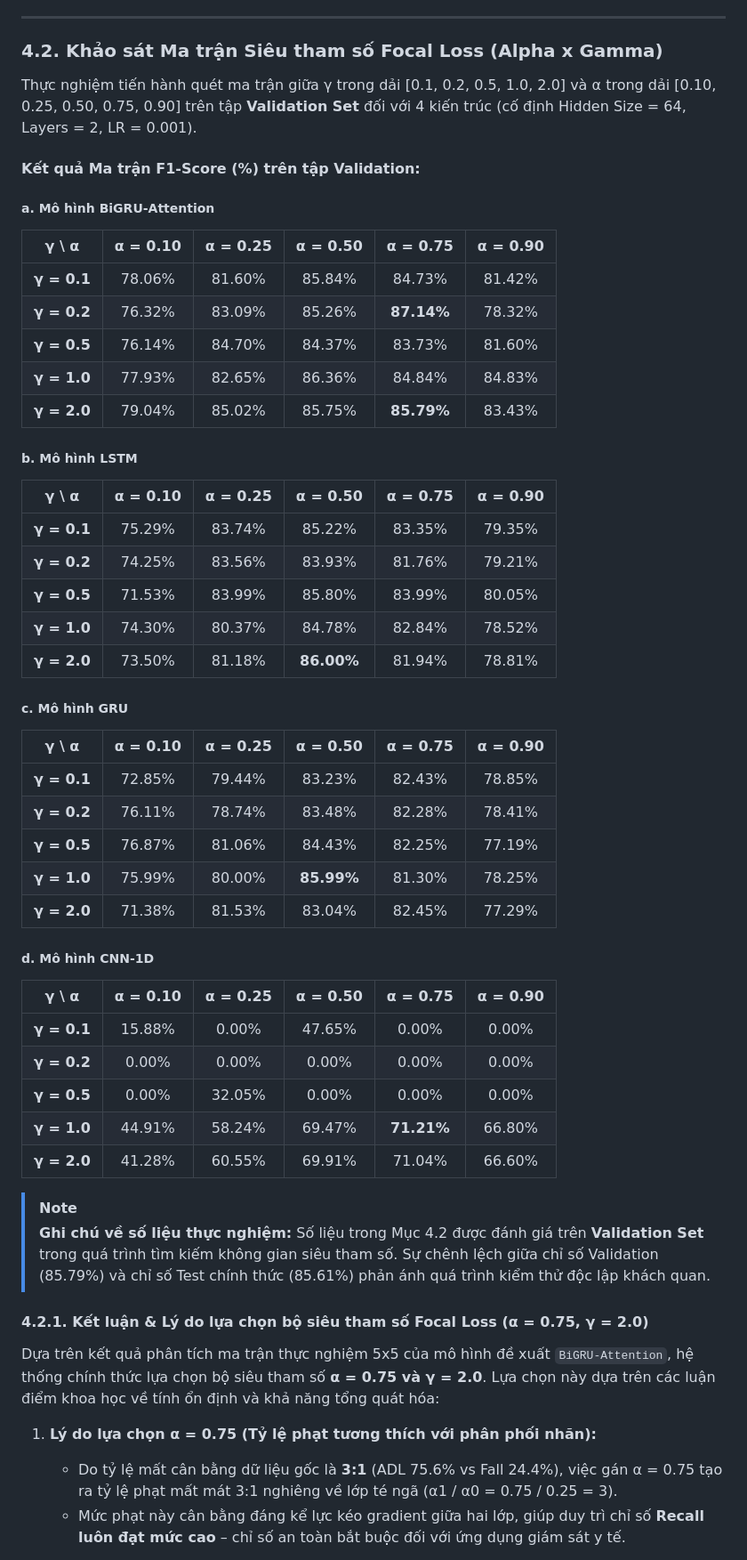
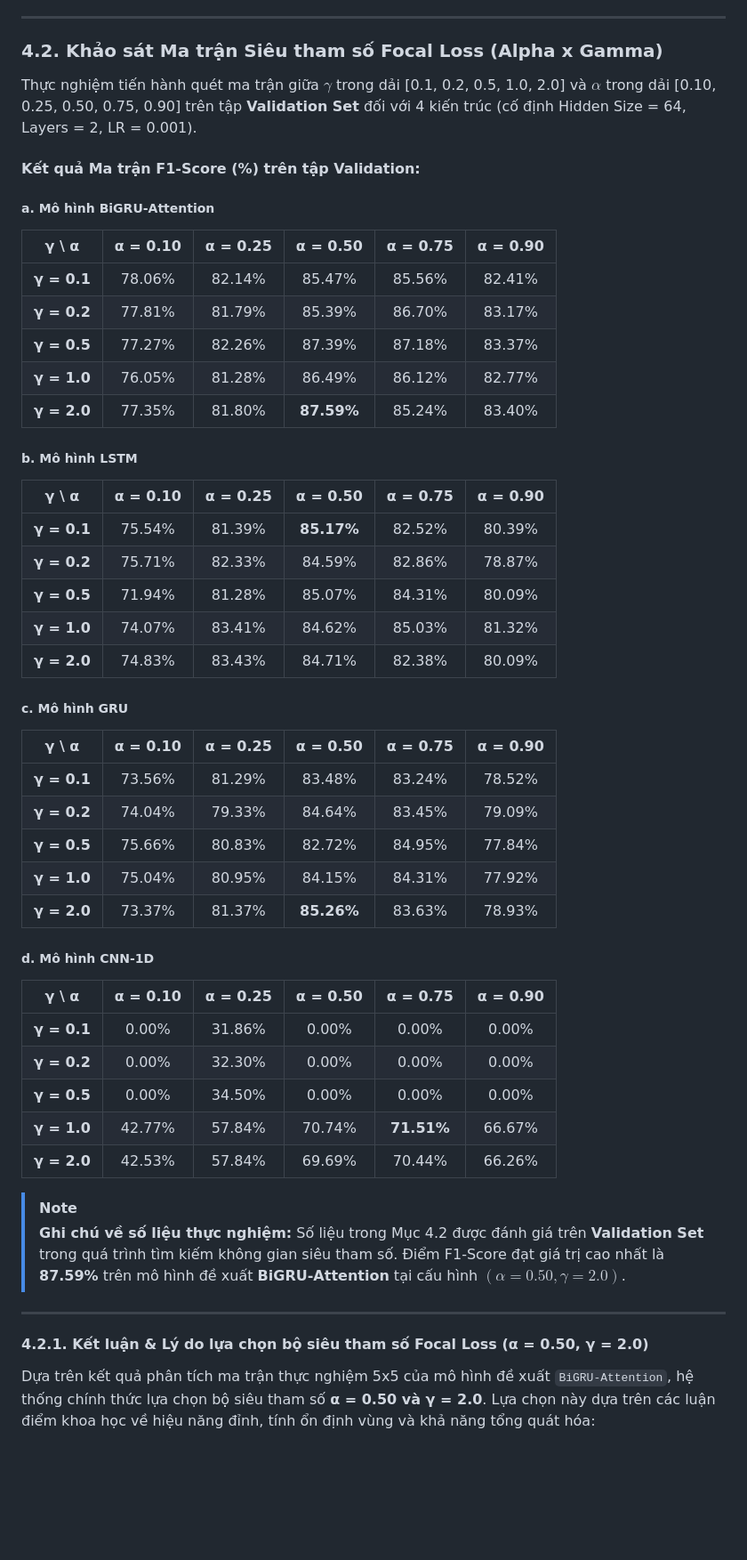
Before and after one commit to ChucNamNo/Fall-Detection, a Markdown page: README.md, the part around one of its changes. Shown at 89% size. Rendered like a GitHub page; blank space fills up the shorter version.

```diff
--- a/README.md
+++ b/README.md
@@ -167,55 +167,53 @@ Mô hình BiGRU-Attention là lựa chọn tối ưu nhất cho bài toán phát
 
 ### 4.2. Khảo sát Ma trận Siêu tham số Focal Loss (Alpha x Gamma)
 
-Thực nghiệm tiến hành quét ma trận giữa γ trong dải [0.1, 0.2, 0.5, 1.0, 2.0] và α trong dải [0.10, 0.25, 0.50, 0.75, 0.90] trên tập **Validation Set** đối với 4 kiến trúc (cố định Hidden Size = 64, Layers = 2, LR = 0.001).
+Thực nghiệm tiến hành quét ma trận giữa $\gamma$ trong dải [0.1, 0.2, 0.5, 1.0, 2.0] và $\alpha$ trong dải [0.10, 0.25, 0.50, 0.75, 0.90] trên tập **Validation Set** đối với 4 kiến trúc (cố định Hidden Size = 64, Layers = 2, LR = 0.001).
 
 #### Kết quả Ma trận F1-Score (%) trên tập Validation:
 
 ##### a. Mô hình BiGRU-Attention
 | γ \ α | α = 0.10 | α = 0.25 | α = 0.50 | α = 0.75 | α = 0.90 |
 | :---: | :---: | :---: | :---: | :---: | :---: |
-| **γ = 0.1** | 78.06% | 81.60% | 85.84% | 84.73% | 81.42% |
-| **γ = 0.2** | 76.32% | 83.09% | 85.26% | **87.14%** | 78.32% |
-| **γ = 0.5** | 76.14% | 84.70% | 84.37% | 83.73% | 81.60% |
-| **γ = 1.0** | 77.93% | 82.65% | 86.36% | 84.84% | 84.83% |
-| **γ = 2.0** | 79.04% | 85.02% | 85.75% | **85.79%** | 83.43% |
+| **γ = 0.1** | 78.06% | 82.14% | 85.47% | 85.56% | 82.41% |
+| **γ = 0.2** | 77.81% | 81.79% | 85.39% | 86.70% | 83.17% |
+| **γ = 0.5** | 77.27% | 82.26% | 87.39% | 87.18% | 83.37% |
+| **γ = 1.0** | 76.05% | 81.28% | 86.49% | 86.12% | 82.77% |
+| **γ = 2.0** | 77.35% | 81.80% | **87.59%** | 85.24% | 83.40% |
 
 ##### b. Mô hình LSTM
 | γ \ α | α = 0.10 | α = 0.25 | α = 0.50 | α = 0.75 | α = 0.90 |
 | :---: | :---: | :---: | :---: | :---: | :---: |
-| **γ = 0.1** | 75.29% | 83.74% | 85.22% | 83.35% | 79.35% |
-| **γ = 0.2** | 74.25% | 83.56% | 83.93% | 81.76% | 79.21% |
-| **γ = 0.5** | 71.53% | 83.99% | 85.80% | 83.99% | 80.05% |
-| **γ = 1.0** | 74.30% | 80.37% | 84.78% | 82.84% | 78.52% |
-| **γ = 2.0** | 73.50% | 81.18% | **86.00%** | 81.94% | 78.81% |
+| **γ = 0.1** | 75.54% | 81.39% | **85.17%** | 82.52% | 80.39% |
+| **γ = 0.2** | 75.71% | 82.33% | 84.59% | 82.86% | 78.87% |
+| **γ = 0.5** | 71.94% | 81.28% | 85.07% | 84.31% | 80.09% |
+| **γ = 1.0** | 74.07% | 83.41% | 84.62% | 85.03% | 81.32% |
+| **γ = 2.0** | 74.83% | 83.43% | 84.71% | 82.38% | 80.09% |
 
 ##### c. Mô hình GRU
 | γ \ α | α = 0.10 | α = 0.25 | α = 0.50 | α = 0.75 | α = 0.90 |
 | :---: | :---: | :---: | :---: | :---: | :---: |
-| **γ = 0.1** | 72.85% | 79.44% | 83.23% | 82.43% | 78.85% |
-| **γ = 0.2** | 76.11% | 78.74% | 83.48% | 82.28% | 78.41% |
-| **γ = 0.5** | 76.87% | 81.06% | 84.43% | 82.25% | 77.19% |
-| **γ = 1.0** | 75.99% | 80.00% | **85.99%** | 81.30% | 78.25% |
-| **γ = 2.0** | 71.38% | 81.53% | 83.04% | 82.45% | 77.29% |
+| **γ = 0.1** | 73.56% | 81.29% | 83.48% | 83.24% | 78.52% |
+| **γ = 0.2** | 74.04% | 79.33% | 84.64% | 83.45% | 79.09% |
+| **γ = 0.5** | 75.66% | 80.83% | 82.72% | 84.95% | 77.84% |
+| **γ = 1.0** | 75.04% | 80.95% | 84.15% | 84.31% | 77.92% |
+| **γ = 2.0** | 73.37% | 81.37% | **85.26%** | 83.63% | 78.93% |
 
 ##### d. Mô hình CNN-1D
 | γ \ α | α = 0.10 | α = 0.25 | α = 0.50 | α = 0.75 | α = 0.90 |
 | :---: | :---: | :---: | :---: | :---: | :---: |
-| **γ = 0.1** | 15.88% | 0.00% | 47.65% | 0.00% | 0.00% |
-| **γ = 0.2** | 0.00% | 0.00% | 0.00% | 0.00% | 0.00% |
-| **γ = 0.5** | 0.00% | 32.05% | 0.00% | 0.00% | 0.00% |
-| **γ = 1.0** | 44.91% | 58.24% | 69.47% | **71.21%** | 66.80% |
-| **γ = 2.0** | 41.28% | 60.55% | 69.91% | 71.04% | 66.60% |
+| **γ = 0.1** | 0.00% | 31.86% | 0.00% | 0.00% | 0.00% |
+| **γ = 0.2** | 0.00% | 32.30% | 0.00% | 0.00% | 0.00% |
+| **γ = 0.5** | 0.00% | 34.50% | 0.00% | 0.00% | 0.00% |
+| **γ = 1.0** | 42.77% | 57.84% | 70.74% | **71.51%** | 66.67% |
+| **γ = 2.0** | 42.53% | 57.84% | 69.69% | 70.44% | 66.26% |
 
 > [!NOTE]
 > **Ghi chú về số liệu thực nghiệm:**
-> Số liệu trong Mục 4.2 được đánh giá trên **Validation Set** trong quá trình tìm kiếm không gian siêu tham số. Sự chênh lệch giữa chỉ số Validation (85.79%) và chỉ số Test chính thức (85.61%) phản ánh quá trình kiểm thử độc lập khách quan.
+> Số liệu trong Mục 4.2 được đánh giá trên **Validation Set** trong quá trình tìm kiếm không gian siêu tham số. Điểm F1-Score đạt giá trị cao nhất là **87.59%** trên mô hình đề xuất **BiGRU-Attention** tại cấu hình $(\alpha = 0.50, \gamma = 2.0)$.
 
-#### 4.2.1. Kết luận & Lý do lựa chọn bộ siêu tham số Focal Loss (α = 0.75, γ = 2.0)
+---
 
-Dựa trên kết quả phân tích ma trận thực nghiệm 5x5 của mô hình đề xuất `BiGRU-Attention`, hệ thống chính thức lựa chọn bộ siêu tham số **α = 0.75 và γ = 2.0**. Lựa chọn này dựa trên các luận điểm khoa học về tính ổn định và khả năng tổng quát hóa:
+#### 4.2.1. Kết luận & Lý do lựa chọn bộ siêu tham số Focal Loss (α = 0.50, γ = 2.0)
 
-1. **Lý do lựa chọn α = 0.75 (Tỷ lệ phạt tương thích với phân phối nhãn):**
-   * Do tỷ lệ mất cân bằng dữ liệu gốc là **3:1** (ADL 75.6% vs Fall 24.4%), việc gán α = 0.75 tạo ra tỷ lệ phạt mất mát 3:1 nghiêng về lớp té ngã (α1 / α0 = 0.75 / 0.25 = 3).
-   * Mức phạt này cân bằng đáng kể lực kéo gradient giữa hai lớp, giúp duy trì chỉ số **Recall luôn đạt mức cao** – chỉ số an toàn bắt buộc đối với ứng dụng giám sát y tế.
+Dựa trên kết quả phân tích ma trận thực nghiệm 5x5 của mô hình đề xuất `BiGRU-Attention`, hệ thống chính thức lựa chọn bộ siêu tham số **α = 0.50 và γ = 2.0**. Lựa chọn này dựa trên các luận điểm khoa học về hiệu năng đỉnh, tính ổn định vùng và khả năng tổng quát hóa:
 
```
Also changed, not shown: other parts of README.md (+34 -26 lines).
